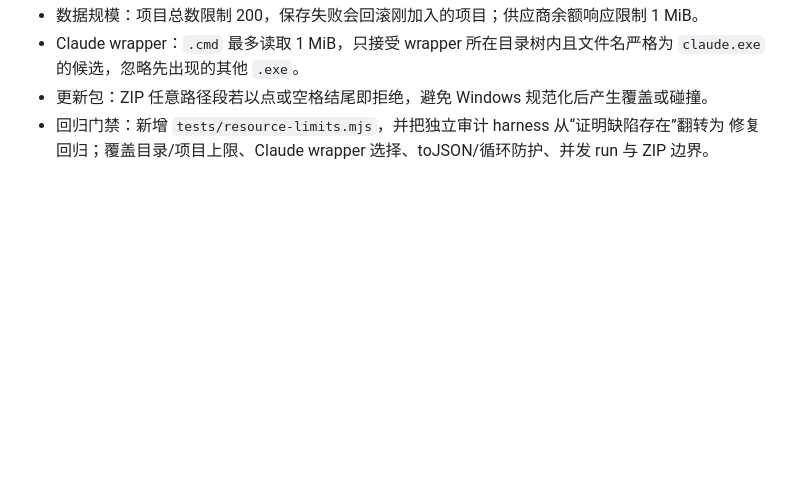
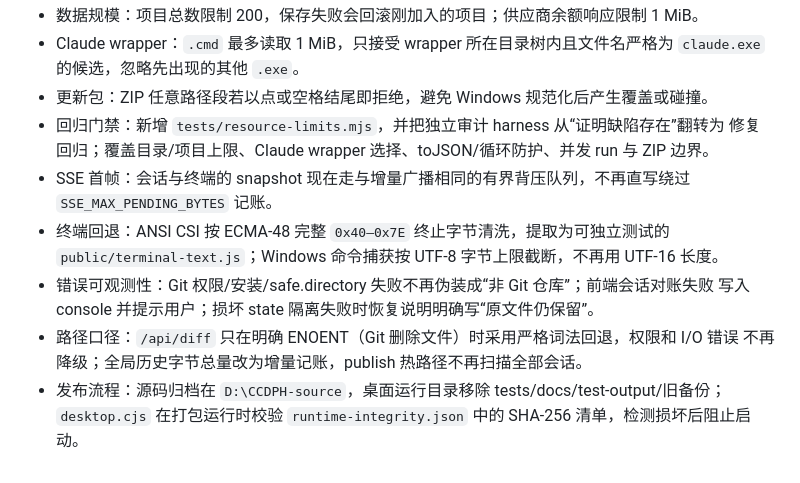
Before and after one commit to ZIO123-DOT/CCDPH---agent-, a Markdown page: docs/audit-fixes.md, the part around the change. Drawn GitHub-style; blank space fills up the shorter version.

Commit message:
docs: record v7 audit remediation and release boundaries

```diff
--- a/docs/audit-fixes.md
+++ b/docs/audit-fixes.md
@@ -152,3 +152,13 @@
 - 更新包：ZIP 任意路径段若以点或空格结尾即拒绝，避免 Windows 规范化后产生覆盖或碰撞。
 - 回归门禁：新增 `tests/resource-limits.mjs`，并把独立审计 harness 从“证明缺陷存在”翻转为
   修复回归；覆盖目录/项目上限、Claude wrapper 选择、toJSON/循环防护、并发 run 与 ZIP 边界。
+- SSE 首帧：会话与终端的 snapshot 现在走与增量广播相同的有界背压队列，不再直写绕过
+  `SSE_MAX_PENDING_BYTES` 记账。
+- 终端回退：ANSI CSI 按 ECMA-48 完整 `0x40–0x7E` 终止字节清洗，提取为可独立测试的
+  `public/terminal-text.js`；Windows 命令捕获按 UTF-8 字节上限截断，不再用 UTF-16 长度。
+- 错误可观测性：Git 权限/安装/safe.directory 失败不再伪装成“非 Git 仓库”；前端会话对账失败
+  写入 console 并提示用户；损坏 state 隔离失败时恢复说明明确写“原文件仍保留”。
+- 路径口径：`/api/diff` 只在明确 ENOENT（Git 删除文件）时采用严格词法回退，权限和 I/O 错误
+  不再降级；全局历史字节总量改为增量记账，publish 热路径不再扫描全部会话。
+- 发布流程：源码归档在 `D:\CCDPH-source`，桌面运行目录移除 tests/docs/test-output/旧备份；
+  `desktop.cjs` 在打包运行时校验 `runtime-integrity.json` 中的 SHA-256 清单，检测损坏后阻止启动。
```
